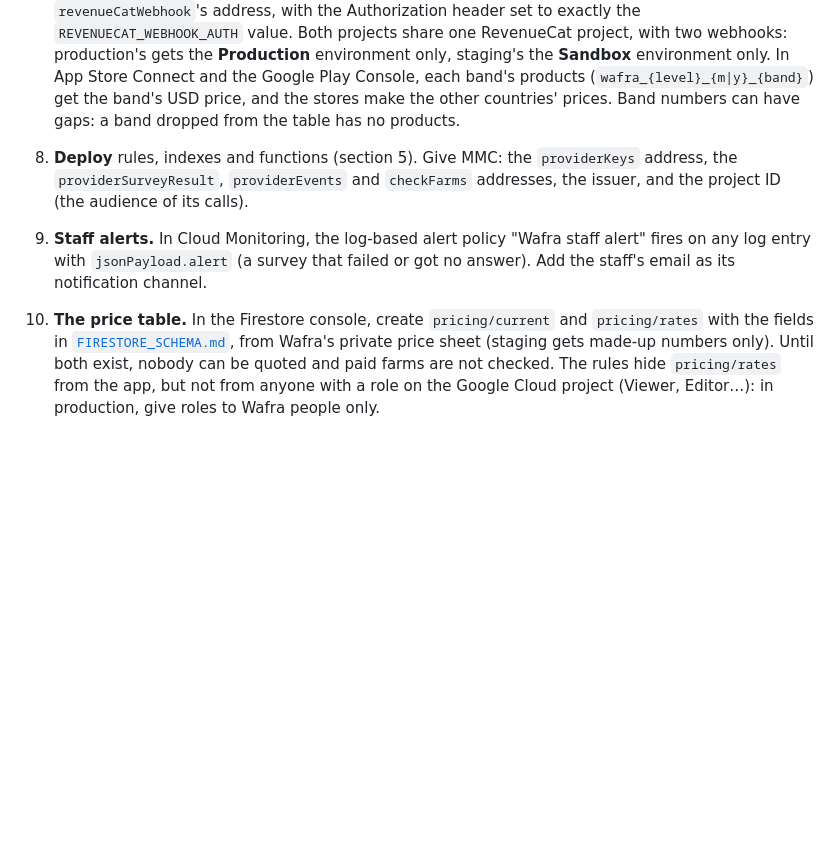
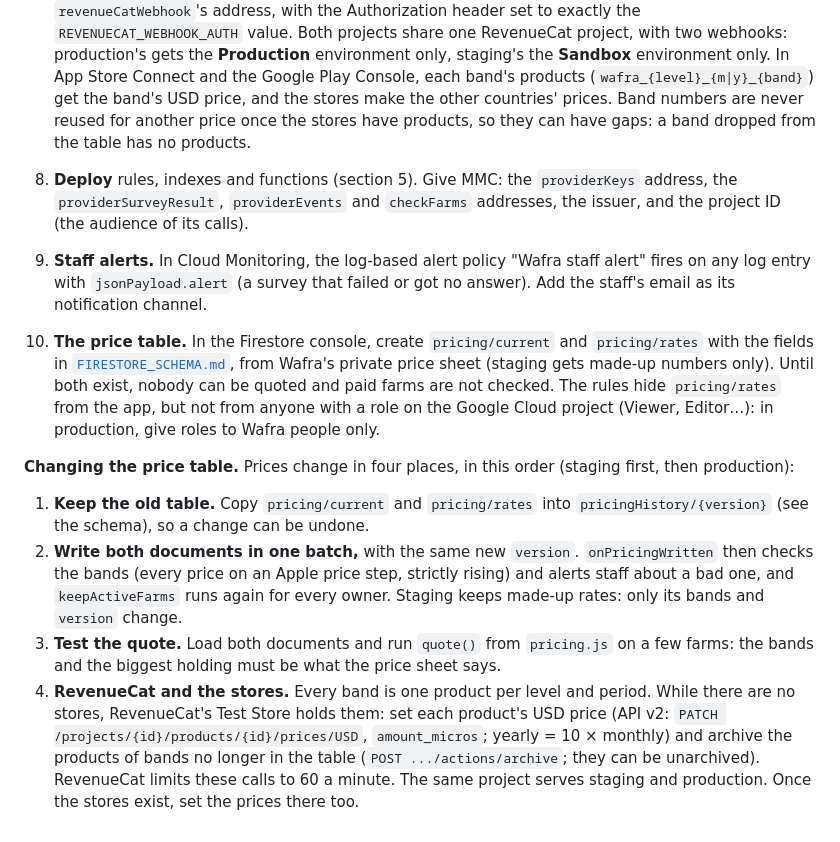
Before and after one commit to romainbigare/white-label-mockup, a Markdown page: docs/service-architecture/README.md, the part around the change. Drawn GitHub-style; blank space fills up the shorter version.

Commit message:
Docs: 50 price bands, how to change the price table, pricingHistory
- FIRESTORE_SCHEMA: the table 2026-11e has 50 bands numbered 1 to 50;
  band numbers are the store product IDs, so they are never renumbered
  once the stores have products. New: pricingHistory/{version}, the old
  price documents kept before a change (no rule matches it).
- README: "Changing the price table": keep the old table, write both
  documents in one batch, test the quote, then RevenueCat (Test Store
  prices via API v2, archive the bands no longer in the table) and the
  stores. No price or rate is written in the repository.

Co-Authored-By: Claude Sonnet 5.5 <noreply@anthropic.com>
Claude-Session: https://claude.ai/code/session_01QN7cBt1zTvwWvZMJBdvinj

```diff
--- a/docs/service-architecture/README.md
+++ b/docs/service-architecture/README.md
@@ -288,7 +288,8 @@ for at the first deploy and saved in `functions/.env.<project>` (not committed).
    one RevenueCat project, with two webhooks: production's gets the **Production** environment only,
    staging's the **Sandbox** environment only. In App Store Connect and the Google Play Console, each
    band's products (`wafra_{level}_{m|y}_{band}`) get the band's USD price, and the stores make the other
-   countries' prices. Band numbers can have gaps: a band dropped from the table has no products.
+   countries' prices. Band numbers are never reused for another price once the stores have products, so
+   they can have gaps: a band dropped from the table has no products.
 8. **Deploy** rules, indexes and functions (section 5). Give MMC: the `providerKeys` address, the
    `providerSurveyResult`, `providerEvents` and `checkFarms` addresses, the issuer, and the project ID (the
    audience of its calls).
@@ -300,3 +301,19 @@ for at the first deploy and saved in `functions/.env.<project>` (not committed).
    numbers only). Until both exist, nobody can be quoted and paid farms are not checked. The rules hide
    `pricing/rates` from the app, but not from anyone with a role on the Google Cloud project (Viewer,
    Editor…): in production, give roles to Wafra people only.
+
+**Changing the price table.** Prices change in four places, in this order (staging first, then production):
+1. **Keep the old table.** Copy `pricing/current` and `pricing/rates` into `pricingHistory/{version}`
+   (see the schema), so a change can be undone.
+2. **Write both documents in one batch,** with the same new `version`. `onPricingWritten` then checks the
+   bands (every price on an Apple price step, strictly rising) and alerts staff about a bad one, and
+   `keepActiveFarms` runs again for every owner. Staging keeps made-up rates: only its bands and `version`
+   change.
+3. **Test the quote.** Load both documents and run `quote()` from `pricing.js` on a few farms: the bands
+   and the biggest holding must be what the price sheet says.
+4. **RevenueCat and the stores.** Every band is one product per level and period. While there are no
+   stores, RevenueCat's Test Store holds them: set each product's USD price (API v2:
+   `PATCH /projects/{id}/products/{id}/prices/USD`, `amount_micros`; yearly = 10 × monthly) and archive
+   the products of bands no longer in the table (`POST .../actions/archive`; they can be unarchived).
+   RevenueCat limits these calls to 60 a minute. The same project serves staging and production. Once the
+   stores exist, set the prices there too.
```
Also changed, not shown: docs/service-architecture/FIRESTORE_SCHEMA.md (+8 -1 lines).
